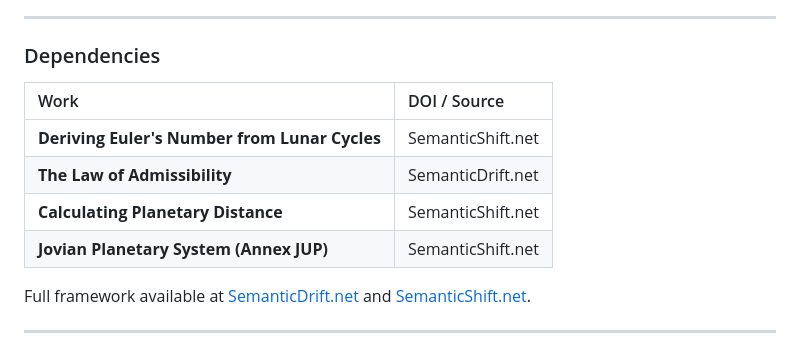
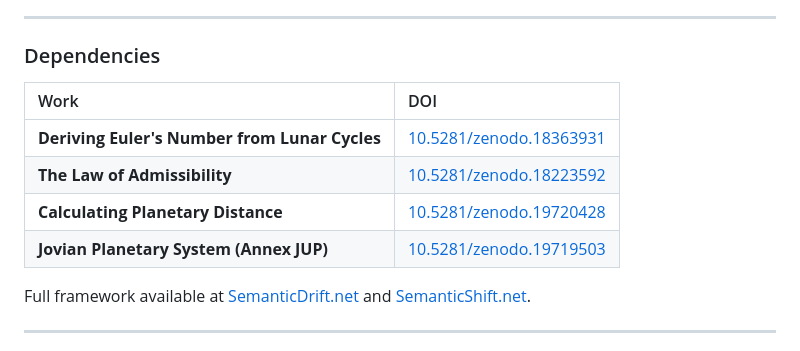
Before and after one commit to SemanticDrift/Tidal-Geometry, a Markdown page: README.md, the part around the change. GitHub-like rendering.

```diff
--- a/README.md
+++ b/README.md
@@ -55,12 +55,12 @@ $$107,160,000 \text{ lunations} \times \left(\frac{19 \text{ years}}{235 \text{
 
 ### Dependencies
 
-| Work | DOI / Source |
+| Work | DOI |
 | :--- | :--- |
-| **Deriving Euler's Number from Lunar Cycles** | SemanticShift.net |
-| **The Law of Admissibility** | SemanticDrift.net |
-| **Calculating Planetary Distance** | SemanticShift.net |
-| **Jovian Planetary System (Annex JUP)** | SemanticShift.net |
+| **Deriving Euler's Number from Lunar Cycles** | [10.5281/zenodo.18363931](https://doi.org/10.5281/zenodo.18363931) |
+| **The Law of Admissibility** | [10.5281/zenodo.18223592](https://doi.org/10.5281/zenodo.18223592) |
+| **Calculating Planetary Distance** | [10.5281/zenodo.19720428](https://doi.org/10.5281/zenodo.19720428) |
+| **Jovian Planetary System (Annex JUP)** | [10.5281/zenodo.19719503](https://doi.org/10.5281/zenodo.19719503) |
 
 Full framework available at [SemanticDrift.net](https://semanticdrift.net) and [SemanticShift.net](https://semanticshift.net).
 
```
